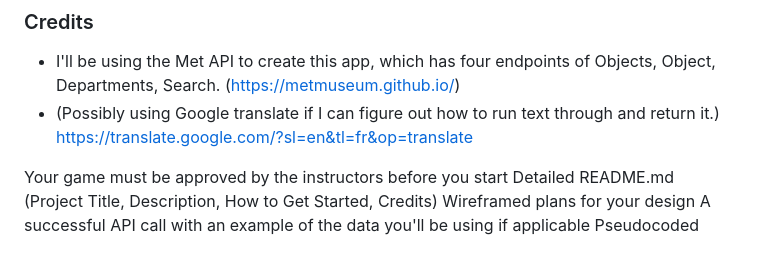
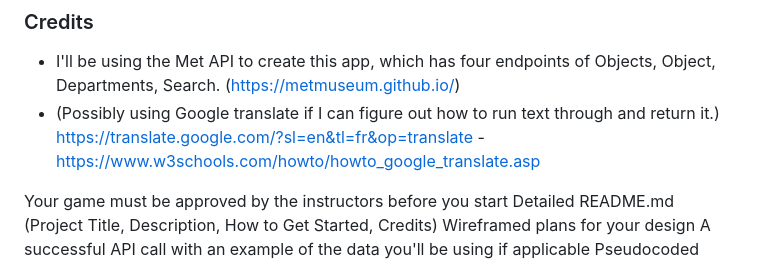
Before and after one commit to mdoyle91/MetLog, a Markdown page: README.md, the part around the change. GitHub-like rendering.

```diff
--- a/README.md
+++ b/README.md
@@ -29,6 +29,7 @@ After a long day of perusing art in the museum, and you and your friend decide t
 ### Credits
 - I'll be using the Met API to create this app, which has four endpoints of Objects, Object, Departments, Search. (https://metmuseum.github.io/)
 - (Possibly using Google translate if I can figure out how to run text through and return it.) https://translate.google.com/?sl=en&tl=fr&op=translate
+  -https://www.w3schools.com/howto/howto_google_translate.asp
 
 
 
```
